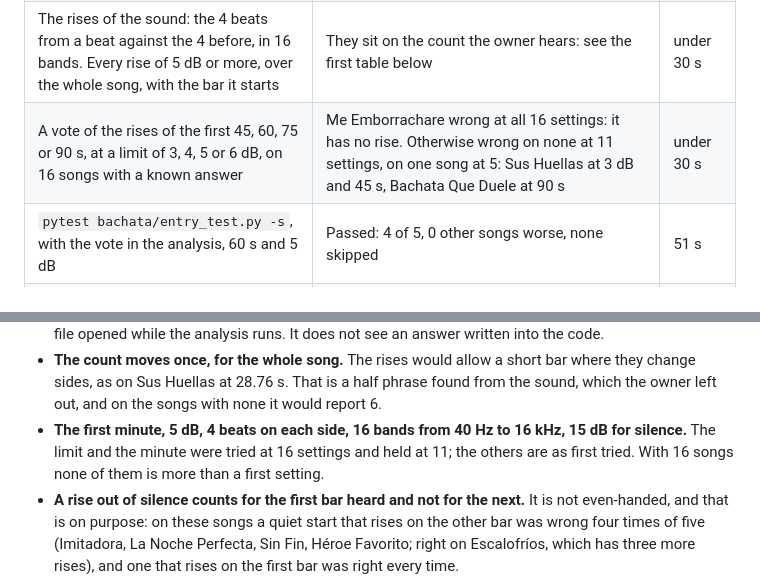
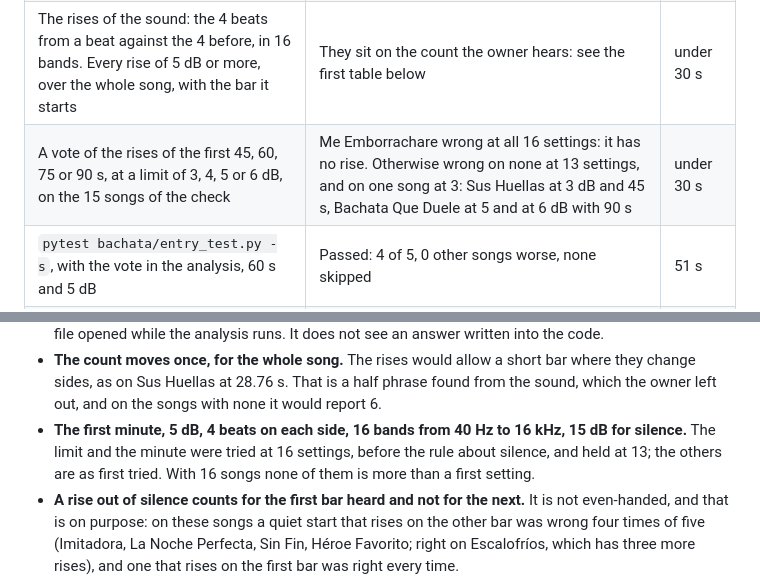
Before and after one commit to fcanela/bachata-sections-ai-practice, a Markdown page: LOG.md, 2 parts joined by grey strips. Drawn GitHub-style.

Commit message:
Correct two figures of the log to what was run

```diff
--- a/LOG.md
+++ b/LOG.md
@@ -19,7 +19,7 @@ Scripts that are not in the repository ran from the session's scratch folder. No
 | The level of every bar of the first 45 s in three bands, on the 13 songs and the mixes | On four of the five entry songs the bass or the whole level steps up on the bar of the mark. On Me Emborrachare nothing does | under 60 s |
 | A rule: the entry is the first beat from which bass and treble stay within 3 to 8 dB of the song's usual level, six settings | Never right on all: 2 to 5 of the 15 songs wrong at every setting. La Bachata is wrong at all six, its bass comes in a bar before the chorus | under 30 s |
 | The rises of the sound: the 4 beats from a beat against the 4 before, in 16 bands. Every rise of 5 dB or more, over the whole song, with the bar it starts | They sit on the count the owner hears: see the first table below | under 30 s |
-| A vote of the rises of the first 45, 60, 75 or 90 s, at a limit of 3, 4, 5 or 6 dB, on 16 songs with a known answer | Me Emborrachare wrong at all 16 settings: it has no rise. Otherwise wrong on none at 11 settings, on one song at 5: Sus Huellas at 3 dB and 45 s, Bachata Que Duele at 90 s | under 30 s |
+| A vote of the rises of the first 45, 60, 75 or 90 s, at a limit of 3, 4, 5 or 6 dB, on the 15 songs of the check | Me Emborrachare wrong at all 16 settings: it has no rise. Otherwise wrong on none at 13 settings, and on one song at 3: Sus Huellas at 3 dB and 45 s, Bachata Que Duele at 5 and at 6 dB with 90 s | under 30 s |
 | `pytest bachata/entry_test.py -s`, with the vote in the analysis, 60 s and 5 dB | Passed: 4 of 5, 0 other songs worse, none skipped | 51 s |
 | The vote on the two songs he marked only in part | Imitadora moved by a bar, on its fade-in alone, 15.5 against 7.8. His marks there say the count was right before 113 s | under 5 s |
 | Seven other ways to weigh a rise, on the 16 songs | See the second table below | under 30 s |
@@ -159,7 +159,7 @@ The new part of `bachata/analysis.py`, 27 breaks in three rounds, each run throu
 - **The count they had is frozen in a committed file**, `fixtures/by_ear_before.json`: the beats and the count of those eight songs by version 2, with their names. A stored result would be made again by the new version, and the check would compare the analysis with itself.
 - **The song checks refuse an analysis that opens a file under `fixtures/` or the library.** A hook on every file opened while the analysis runs. It does not see an answer written into the code.
 - **The count moves once, for the whole song.** The rises would allow a short bar where they change sides, as on Sus Huellas at 28.76 s. That is a half phrase found from the sound, which the owner left out, and on the songs with none it would report 6.
-- **The first minute, 5 dB, 4 beats on each side, 16 bands from 40 Hz to 16 kHz, 15 dB for silence.** The limit and the minute were tried at 16 settings and held at 11; the others are as first tried. With 16 songs none of them is more than a first setting.
+- **The first minute, 5 dB, 4 beats on each side, 16 bands from 40 Hz to 16 kHz, 15 dB for silence.** The limit and the minute were tried at 16 settings, before the rule about silence, and held at 13; the others are as first tried. With 16 songs none of them is more than a first setting.
 - **A rise out of silence counts for the first bar heard and not for the next.** It is not even-handed, and that is on purpose: on these songs a quiet start that rises on the other bar was wrong four times of five (Imitadora, La Noche Perfecta, Sin Fin, Héroe Favorito; right on Escalofríos, which has three more rises), and one that rises on the first bar was right every time.
 - **Imitadora was taken as evidence** though it is not in his list: his marks there start at 113 s, so the count before them was taken as right.
 - **Me Emborrachare was left wrong.** The target allows one, and no measure of level shows its entry.
```
